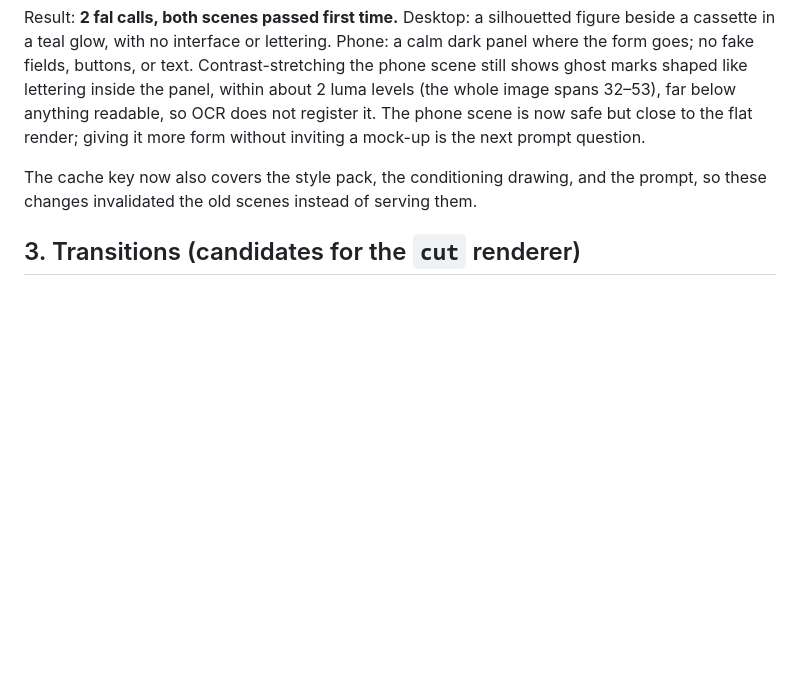
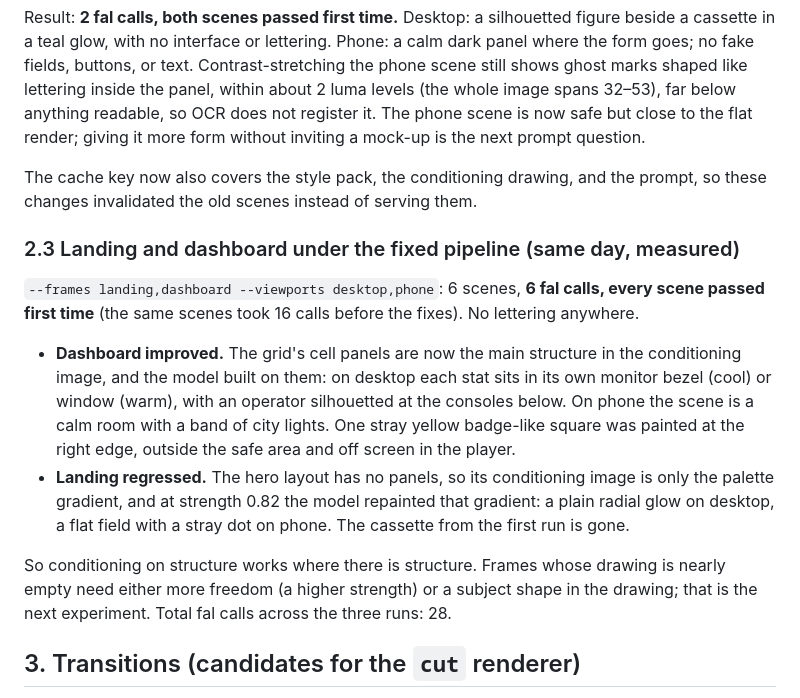
Before and after one commit to arjmandi/videotape, a Markdown page: docs/03-landscape.md, the part around the change. Rendered like a GitHub page; blank space fills up the shorter version.

Commit message:
docs: record the landing and dashboard re-render under the fixed pipeline
Six scenes, six fal calls, all first-try passes. Dashboard scenes now
build on the cell panels; the landing scene, whose hero layout has no
panels, came back as a plain gradient.

Co-Authored-By: Claude Opus 5.5 <noreply@anthropic.com>

```diff
--- a/docs/03-landscape.md
+++ b/docs/03-landscape.md
@@ -110,6 +110,24 @@ question.
 The cache key now also covers the style pack, the conditioning drawing, and the prompt, so these
 changes invalidated the old scenes instead of serving them.
 
+### 2.3 Landing and dashboard under the fixed pipeline (same day, measured)
+
+`--frames landing,dashboard --viewports desktop,phone`: 6 scenes, **6 fal calls, every scene
+passed first time** (the same scenes took 16 calls before the fixes). No lettering anywhere.
+
+- **Dashboard improved.** The grid's cell panels are now the main structure in the conditioning
+  image, and the model built on them: on desktop each stat sits in its own monitor bezel (cool) or
+  window (warm), with an operator silhouetted at the consoles below. On phone the scene is a calm
+  room with a band of city lights. One stray yellow badge-like square was painted at the right edge,
+  outside the safe area and off screen in the player.
+- **Landing regressed.** The hero layout has no panels, so its conditioning image is only the
+  palette gradient, and at strength 0.82 the model repainted that gradient: a plain radial glow on
+  desktop, a flat field with a stray dot on phone. The cassette from the first run is gone.
+
+So conditioning on structure works where there is structure. Frames whose drawing is nearly empty
+need either more freedom (a higher strength) or a subject shape in the drawing; that is the next
+experiment. Total fal calls across the three runs: 28.
+
 ## 3. Transitions (candidates for the `cut` renderer)
 
 First-and-last-frame video generation is exactly the cut problem: two scene stills in, a short clip
```
